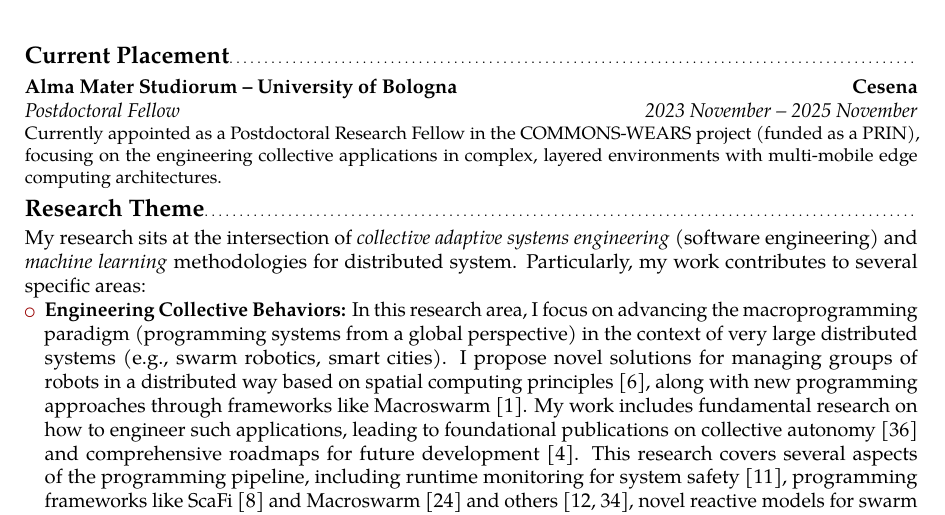
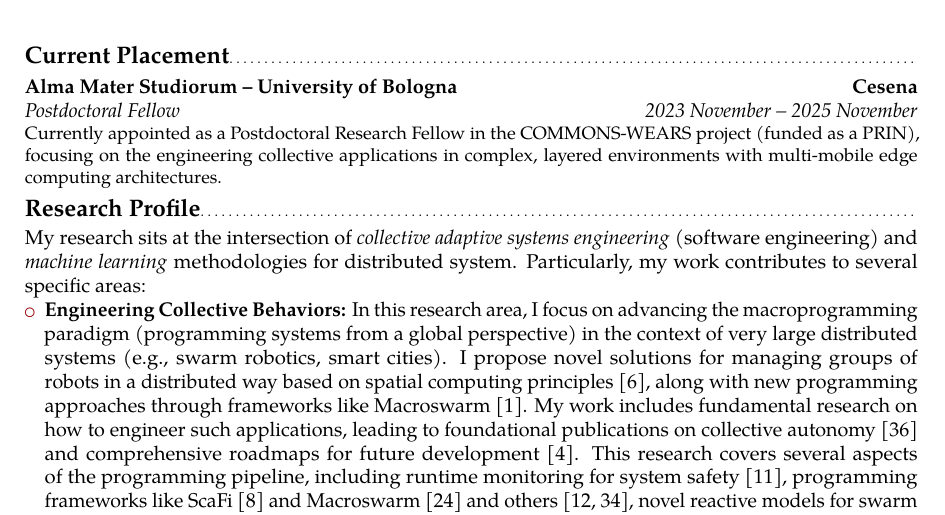
Before and after one commit to cric96/curriculum-vitae, a LaTeX CV (cv-eng.tex): part of page 1 of 10, cut so that both start at the same text. Compiled offline with pdfLaTeX.

Commit message:
more on research profile

```diff
--- a/cv-eng.tex
+++ b/cv-eng.tex
@@ -73,7 +73,7 @@
 \cventry{2023 November -- 2025 November }{Postdoctoral Fellow}%
 {Alma Mater Studiorum -- University of Bologna}{Cesena}
 {}{Currently appointed as a Postdoctoral Research Fellow in the COMMONS-WEARS project (funded as a PRIN), focusing on the engineering collective applications in complex, layered environments with multi-mobile edge computing architectures.}
-\subsection{Research Theme}
+\subsection{Research Profile}
 \cvitem{}{
 My research sits at the intersection of \emph{collective adaptive systems engineering} (software engineering) and \emph{machine learning} methodologies for distributed system. Particularly, my work contributes to several specific areas:
 \begin{itemize}
```
